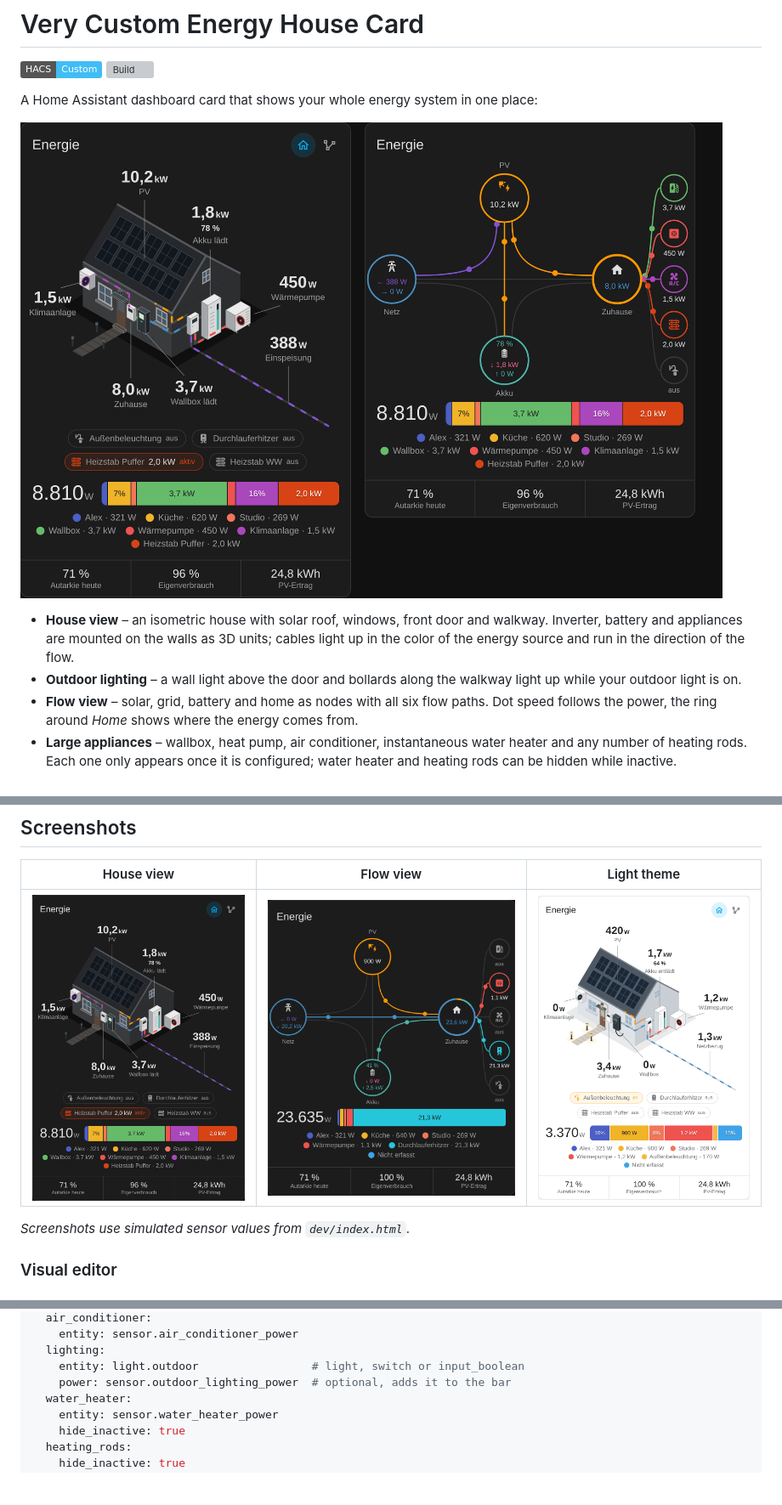
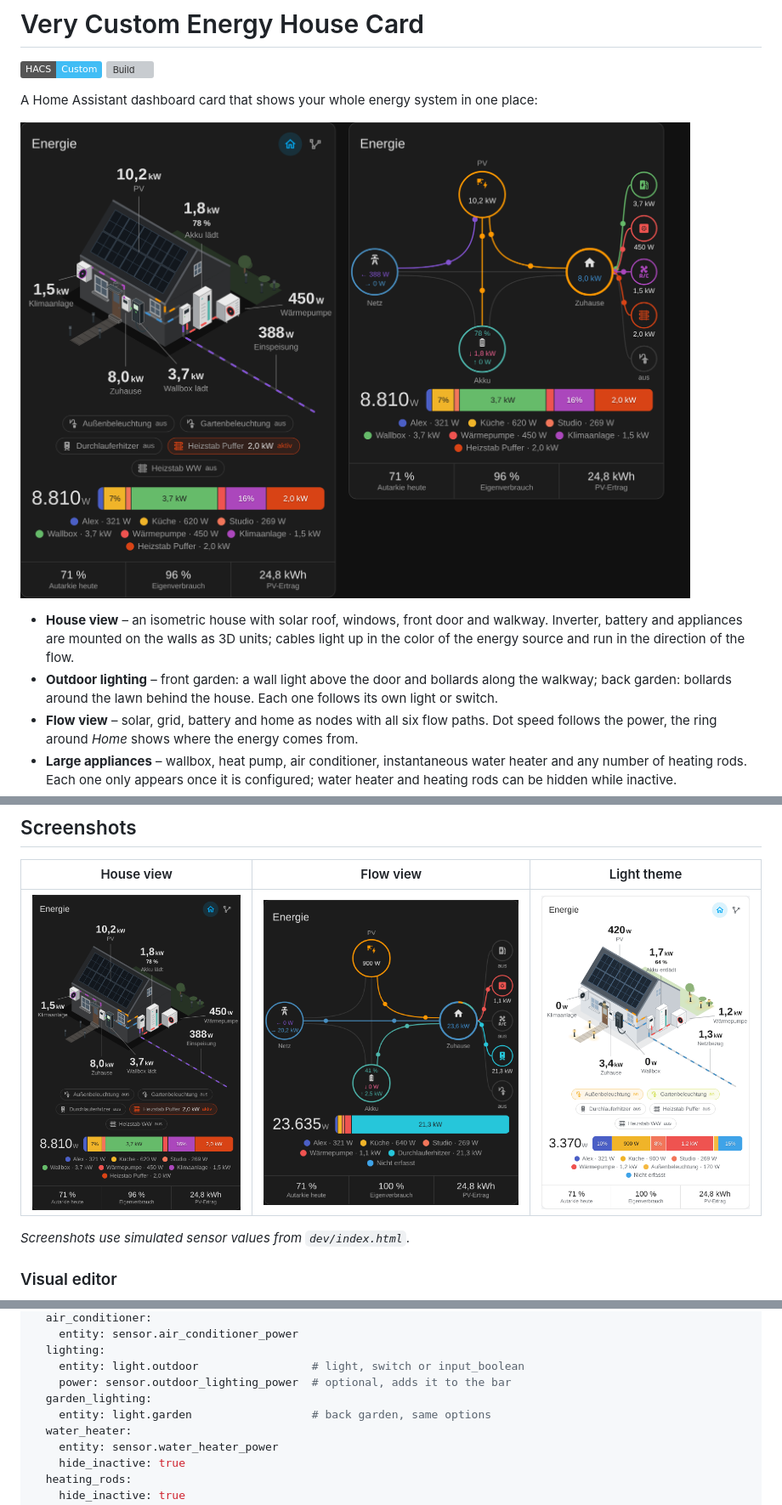
Before and after one commit to Pfillip/very-custom-energy-house-card, a Markdown page: README.md, 3 parts joined by grey strips. Shown at 85% size. Drawn GitHub-style; pictures changed too: docs/images/flow-view.png, docs/images/house-view-light.png, docs/images/house-view.png; badges without logos; blank space fills up the shorter version; grey boxes are pictures that could not be loaded.

```diff
--- a/README.md
+++ b/README.md
@@ -8,7 +8,7 @@ A Home Assistant dashboard card that shows your whole energy system in one place
 ![House view and flow view](https://raw.githubusercontent.com/Pfillip/very-custom-energy-house-card/main/docs/images/overview.png)
 
 - **House view** – an isometric house with solar roof, windows, front door and walkway. Inverter, battery and appliances are mounted on the walls as 3D units; cables light up in the color of the energy source and run in the direction of the flow.
-- **Outdoor lighting** – a wall light above the door and bollards along the walkway light up while your outdoor light is on.
+- **Outdoor lighting** – front garden: a wall light above the door and bollards along the walkway; back garden: bollards around the lawn behind the house. Each one follows its own light or switch.
 - **Flow view** – solar, grid, battery and home as nodes with all six flow paths. Dot speed follows the power, the ring around *Home* shows where the energy comes from.
 - **Large appliances** – wallbox, heat pump, air conditioner, instantaneous water heater and any number of heating rods. Each one only appears once it is configured; water heater and heating rods can be hidden while inactive.
 - **Consumption bar** – your consumers and the large appliances as a stacked bar. Whatever is not covered shows up as *Untracked*.
@@ -69,6 +69,8 @@ devices:
   lighting:
     entity: light.outdoor                 # light, switch or input_boolean
     power: sensor.outdoor_lighting_power  # optional, adds it to the bar
+  garden_lighting:
+    entity: light.garden                  # back garden, same options
   water_heater:
     entity: sensor.water_heater_power
     hide_inactive: true
```
Also changed, not shown: other parts of README.md (+2 -1 lines), CHANGELOG.md (+11 -0 lines), 11 other files.
